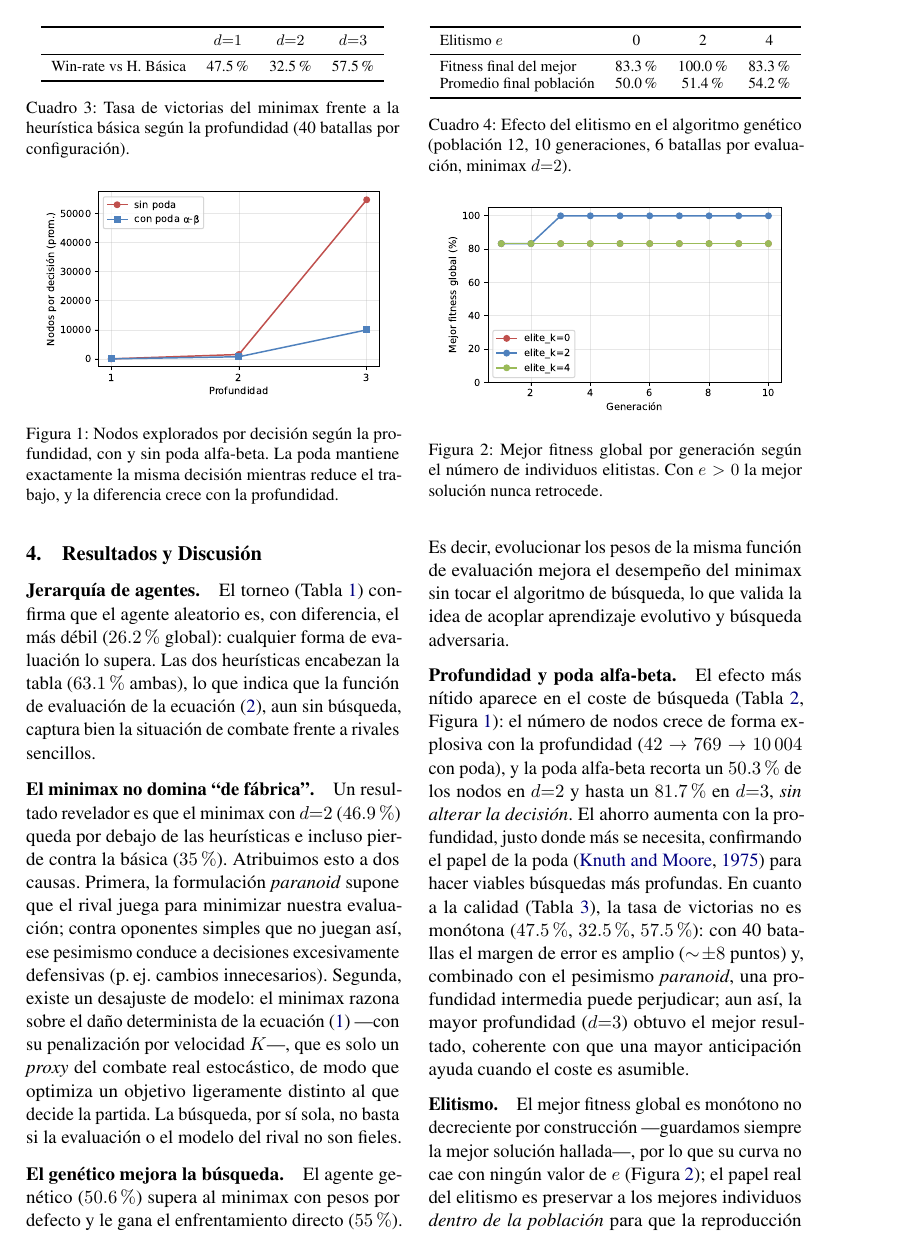
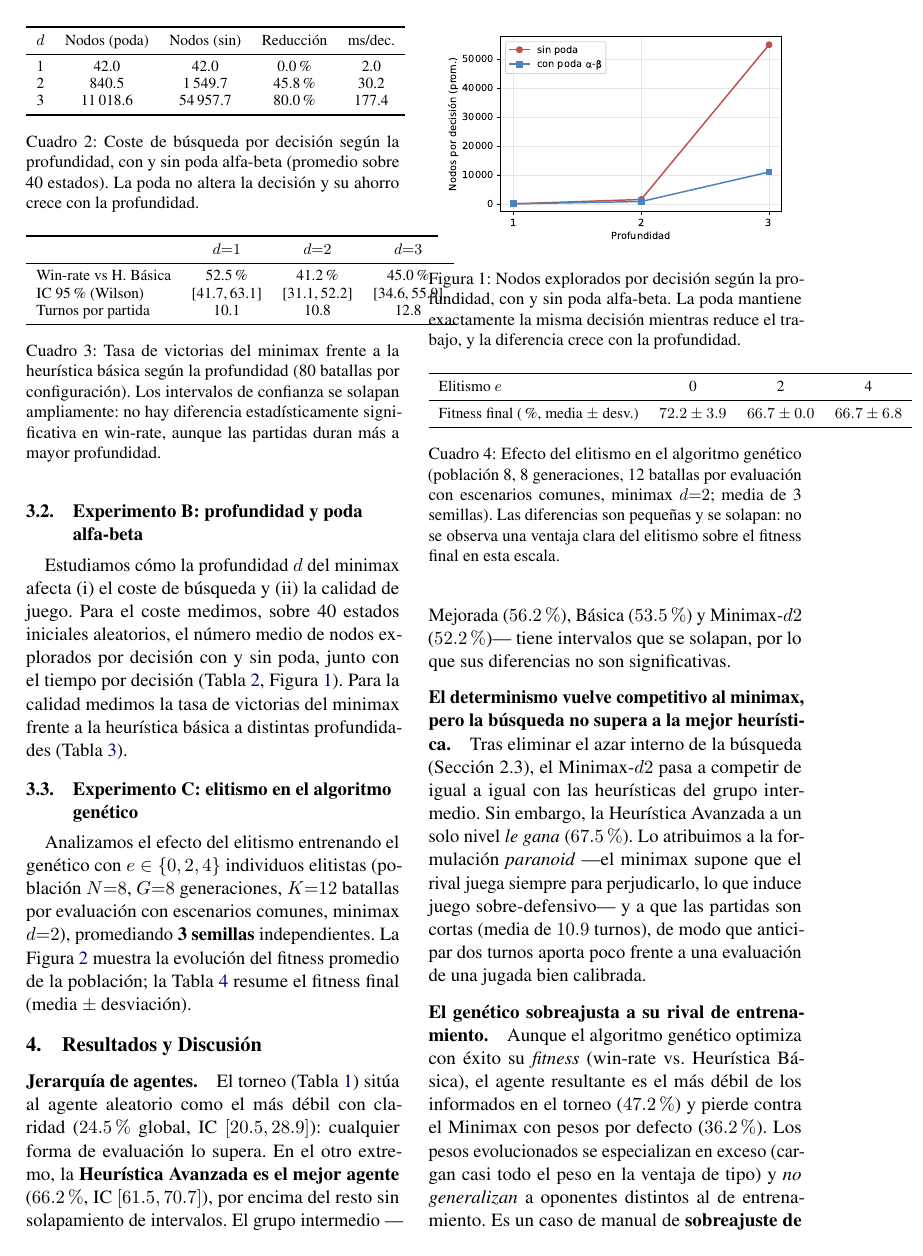
Before and after one commit to Sergio-Osorio09/PokeFisi, a LaTeX paper (docs/informe/main.tex): page 4 of 5 before the commit and page 4 of 6 after it. Compiled offline with pdfLaTeX.

Commit message:
informe: experimentos robustos (N=80, IC Wilson, duracion, empates)
- Torneo con 6 agentes (incluye H.Mejorada), 80 batallas/par, IC 95% Wilson,
  duracion media de partidas (~11 turnos) y tasa de empates (~0%)
- Profundidad: win-rate con IC (se solapan -> sin efecto significativo) y
  turnos por partida; coste/poda con datos nuevos (reduccion 45.8% d2, 80% d3)
- Elitismo: 3 semillas, media +/- desv (sin efecto claro)
- Genetico reentrenado con el GA robusto (CRN, 20 batallas): el resultado
  honesto es que SOBREAJUSTA a su rival de entrenamiento y no generaliza
- Abstract/discusion/conclusiones reescritas acorde a los datos reales
- Determinismo del minimax reflejado; figura del elitismo = promedio poblacion

```diff
--- a/docs/informe/main.tex
+++ b/docs/informe/main.tex
@@ -288,3 +313,6 @@ de victorias del minimax frente a la heurística básica a distintas profundidad
 \toprule
 $d$ & Nodos (poda) & Nodos (sin) & Reducción & ms/dec. \\
 \midrule
+1 & 42.0      & 42.0       & 0.0\%  & 2.0 \\
+2 & 840.5     & 1\,549.7   & 45.8\% & 30.2 \\
+3 & 11\,018.6 & 54\,957.7  & 80.0\% & 177.4 \\
@@ -305,11 +330,15 @@ ahorro crece con la profundidad.}
 \toprule
  & $d{=}1$ & $d{=}2$ & $d{=}3$ \\
 \midrule
-Win-rate vs H.\ Básica & 47.5\% & 32.5\% & 57.5\% \\
+Win-rate vs H.\ Básica & 52.5\% & 41.2\% & 45.0\% \\
+IC 95\% (Wilson)       & [41.7,\,63.1] & [31.1,\,52.2] & [34.6,\,55.9] \\
+Turnos por partida     & 10.1 & 10.8 & 12.8 \\
 \bottomrule
 \end{tabular}
 \caption{Tasa de victorias del minimax frente a la heurística básica según la
-profundidad (40 batallas por configuración).}
+profundidad (80 batallas por configuración). Los intervalos de confianza se
+solapan ampliamente: no hay diferencia estadísticamente significativa en
+win-rate, aunque las partidas duran más a mayor profundidad.}
 \label{tab:depthwin}
 \end{table}
 
@@ -324,3 +353,8 @@ trabajo, y la diferencia crece con la profundidad.}
 
 \subsection{Experimento C: elitismo en el algoritmo genético}
 Analizamos el efecto del elitismo entrenando el genético con
+$e\in\{0,2,4\}$ individuos elitistas (población $N{=}8$, $G{=}8$ generaciones,
+$K{=}12$ batallas por evaluación con escenarios comunes, minimax $d{=}2$),
+promediando \textbf{3 semillas} independientes. La Figura~\ref{fig:elite}
+muestra la evolución del fitness promedio de la población; la
+Tabla~\ref{tab:elite} resume el fitness final (media $\pm$ desviación).
@@ -336,17 +365,17 @@ población.
 \toprule
 Elitismo $e$ & 0 & 2 & 4 \\
 \midrule
-Fitness final del mejor   & 83.3\% & 100.0\% & 83.3\% \\
-Promedio final población  & 50.0\% & 51.4\%  & 54.2\% \\
+Fitness final (\%, media $\pm$ desv.) & $72.2 \pm 3.9$ & $66.7 \pm 0.0$ & $66.7 \pm 6.8$ \\
 \bottomrule
 \end{tabular}
-\caption{Efecto del elitismo en el algoritmo genético (población 12,
-10 generaciones, 6 batallas por evaluación, minimax $d{=}2$).}
+\caption{Efecto del elitismo en el algoritmo genético (población 8,
+8 generaciones, 12 batallas por evaluación con escenarios comunes, minimax
+$d{=}2$; media de 3 semillas). Las diferencias son pequeñas y se solapan: no se
+observa una ventaja clara del elitismo sobre el fitness final en esta escala.}
 \label{tab:elite}
 \end{table}
 
 \begin{figure}[t]
 \centering
-\includegraphics[width=0.95\columnwidth]{figs/elitismo_best.pdf}
-\caption{Mejor fitness global por generación según el número de individuos
-elitistas. Con $e>0$ la mejor solución nunca retrocede.}
+\includegraphics[width=0.95\columnwidth]{figs/elitismo_avg.pdf}
+\caption{Fitness \emph{promedio de la población} por generación según el número
@@ -355,41 +387,31 @@ elitistas. Con $e>0$ la mejor solución nunca retrocede.}
 
 \section{Resultados y Discusión}
 
-\paragraph{Jerarquía de agentes.} El torneo (Tabla~\ref{tab:torneo}) confirma que
-el agente aleatorio es, con diferencia, el más débil ($26.2\%$ global): cualquier
-forma de evaluación lo supera. Las dos heurísticas encabezan la tabla
-($63.1\%$ ambas), lo que indica que la función de evaluación de la
-ecuación~\eqref{eq:eval}, aun sin búsqueda, captura bien la situación de combate
-frente a rivales sencillos.
+\paragraph{Jerarquía de agentes.} El torneo (Tabla~\ref{tab:torneo}) sitúa al
+agente aleatorio como el más débil con claridad ($24.5\%$ global, IC
+$[20.5,28.9]$): cualquier forma de evaluación lo supera. En el otro extremo, la
+\textbf{Heurística Avanzada es el mejor agente} ($66.2\%$, IC $[61.5,70.7]$), por
+encima del resto sin solapamiento de intervalos. El grupo intermedio
+---Mejorada ($56.2\%$), Básica ($53.5\%$) y Minimax-$d2$ ($52.2\%$)--- tiene
+intervalos que se solapan, por lo que sus diferencias no son significativas.
 
-\paragraph{El minimax no domina ``de fábrica''.} Un resultado revelador es que el
-minimax con $d{=}2$ ($46.9\%$) queda por debajo de las heurísticas e incluso
-pierde contra la básica ($35\%$). Atribuimos esto a dos causas. Primera, la
-formulación \emph{paranoid} supone que el rival juega para minimizar nuestra
-evaluación; contra oponentes simples que no juegan así, ese pesimismo conduce a
-decisiones excesivamente defensivas (p.\,ej.\ cambios innecesarios). Segunda,
-existe un desajuste de modelo: el minimax razona sobre el daño determinista de la
-ecuación~\eqref{eq:dano} ---con su penalización por velocidad $K$---, que es solo
-un \emph{proxy} del combate real estocástico, de modo que optimiza un objetivo
-ligeramente distinto al que decide la partida. La búsqueda, por sí sola, no basta
-si la evaluación o el modelo del rival no son fieles.
+\paragraph{El determinismo vuelve competitivo al minimax, pero la búsqueda no
+supera a la mejor heurística.} Tras eliminar el azar interno de la búsqueda
+(Sección~2.3), el Minimax-$d2$ pasa a competir de igual a igual con las
+heurísticas del grupo intermedio. Sin embargo, la Heurística Avanzada a un solo
+nivel \emph{le gana} ($67.5\%$). Lo atribuimos a la formulación \emph{paranoid}
+---el minimax supone que el rival juega siempre para perjudicarlo, lo que induce
+juego sobre-defensivo--- y a que las partidas son cortas (media de $10.9$
+turnos), de modo que anticipar dos turnos aporta poco frente a una evaluación de
+una jugada bien calibrada.
 
-\paragraph{El genético mejora la búsqueda.} El agente genético ($50.6\%$) supera
-al minimax con pesos por defecto y le gana el enfrentamiento directo ($55\%$).
-Es decir, evolucionar los pesos de la misma función de evaluación mejora el
-desempeño del minimax sin tocar el algoritmo de búsqueda, lo que valida la idea
-de acoplar aprendizaje evolutivo y búsqueda adversaria.
+\paragraph{El genético sobreajusta a su rival de entrenamiento.} Aunque el
+algoritmo genético optimiza con éxito su \emph{fitness} (win-rate vs.\ Heurística
+Básica), el agente resultante es el más débil de los informados en el torneo
+($47.2\%$) y pierde contra el Minimax con pesos por defecto ($36.2\%$). Los pesos
+evolucionados se especializan en exceso (cargan casi todo el peso en la ventaja
+de tipo) y \emph{no generalizan} a oponentes distintos al de entrenamiento. Es un
+caso de manual de \textbf{sobreajuste de la función de aptitud}: optimizar contra
+un único rival débil produce una solución frágil. Esto motiva evaluar el fitness
+contra un panel de rivales o mediante auto-juego (trabajo futuro).
 
-\paragraph{Profundidad y poda alfa-beta.} El efecto más nítido aparece en el
-coste de búsqueda (Tabla~\ref{tab:poda}, Figura~\ref{fig:poda}): el número de
-nodos crece de forma explosiva con la profundidad ($42 \to 769 \to 10\,004$ con
-poda), y la poda alfa-beta recorta un $50.3\%$ de los nodos en $d{=}2$ y hasta un
-$81.7\%$ en $d{=}3$, \emph{sin alterar la decisión}. El ahorro aumenta con la
-profundidad, justo donde más se necesita, confirmando el papel de la poda
-\citep{knuth1975} para hacer viables búsquedas más profundas. En cuanto a la
-calidad (Tabla~\ref{tab:depthwin}), la tasa de victorias no es monótona
-($47.5\%$, $32.5\%$, $57.5\%$): con 40 batallas el margen de error es amplio
-($\sim\!\pm 8$ puntos) y, combinado con el pesimismo \emph{paranoid}, una
-profundidad intermedia puede perjudicar; aun así, la mayor profundidad ($d{=}3$)
-obtuvo el mejor resultado, coherente con que una mayor anticipación ayuda cuando
-el coste es asumible.
@@ -396,6 +429 @@ el coste es asumible.
 
-\paragraph{Elitismo.} El mejor fitness global es monótono no decreciente por
-construcción ---guardamos siempre la mejor solución hallada---, por lo que su
-curva no cae con ningún valor de $e$ (Figura~\ref{fig:elite}); el papel real del
-elitismo es preservar a los mejores individuos \emph{dentro de la población} para
-que la reproducción construya sobre ellos. En nuestras corridas, con $e{=}2$ se
```
Also changed, not shown: docs/informe/figs/elitismo_avg.pdf, docs/informe/figs/elitismo_best.pdf (deleted), docs/informe/figs/poda_nodos.pdf, docs/informe/main.tex (162 more changed lines), 3 other files.
